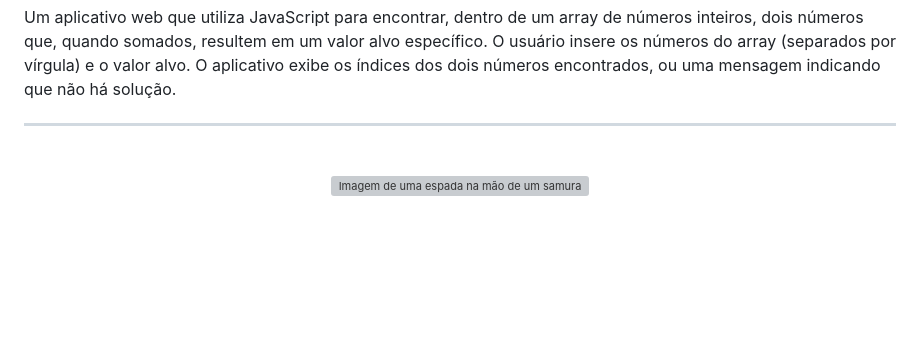
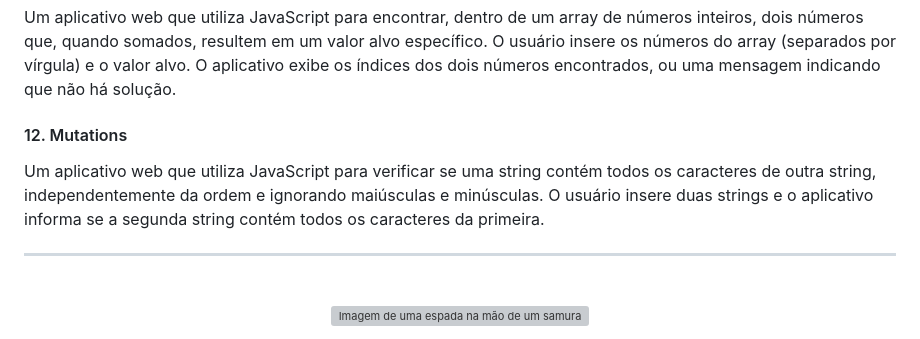
Before and after one commit to Caiorossi00/Katas, a Markdown page: README.md, the part around the change. GitHub-like rendering; blank space fills up the shorter version; grey boxes are pictures that could not be loaded.

```diff
--- a/README.md
+++ b/README.md
@@ -41,6 +41,9 @@
 
 <h4>11. Two Sum</h4>
 <p>Um aplicativo web que utiliza JavaScript para encontrar, dentro de um array de números inteiros, dois números que, quando somados, resultem em um valor alvo específico. O usuário insere os números do array (separados por vírgula) e o valor alvo. O aplicativo exibe os índices dos dois números encontrados, ou uma mensagem indicando que não há solução.</p>
+
+<h4>12. Mutations</h4>
+<p>Um aplicativo web que utiliza JavaScript para verificar se uma string contém todos os caracteres de outra string, independentemente da ordem e ignorando maiúsculas e minúsculas. O usuário insere duas strings e o aplicativo informa se a segunda string contém todos os caracteres da primeira.</p>
 <hr>
 <br />
 
```
